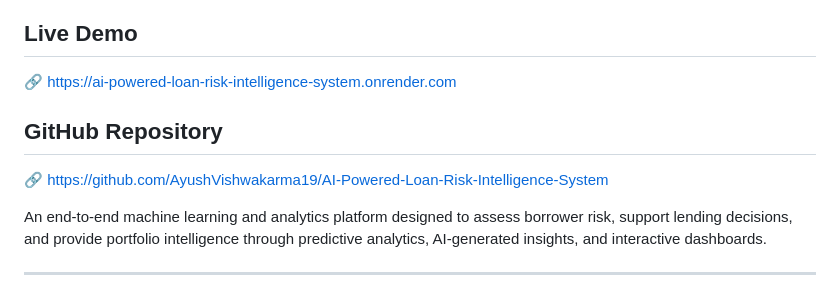
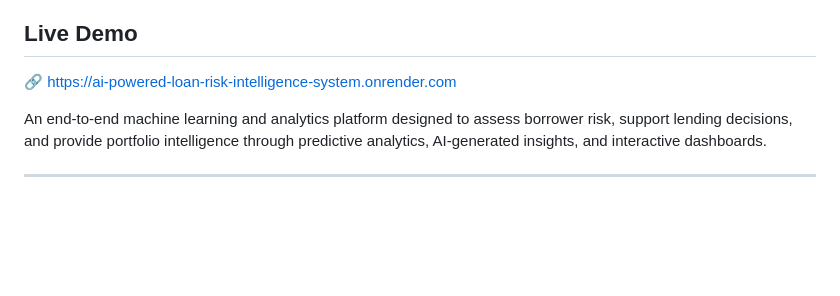
Before and after one commit to AyushVishwakarma19/AI-Powered-Loan-Risk-Intelligence-System, a Markdown page: README.md, the part around the change. Drawn GitHub-style; blank space fills up the shorter version.

```diff
--- a/README.md
+++ b/README.md
@@ -3,10 +3,6 @@
 ## Live Demo
 
 🔗 https://ai-powered-loan-risk-intelligence-system.onrender.com
-
-## GitHub Repository
-
-🔗 https://github.com/AyushVishwakarma19/AI-Powered-Loan-Risk-Intelligence-System
 
 An end-to-end machine learning and analytics platform designed to assess borrower risk, support lending decisions, and provide portfolio intelligence through predictive analytics, AI-generated insights, and interactive dashboards.
 
```
